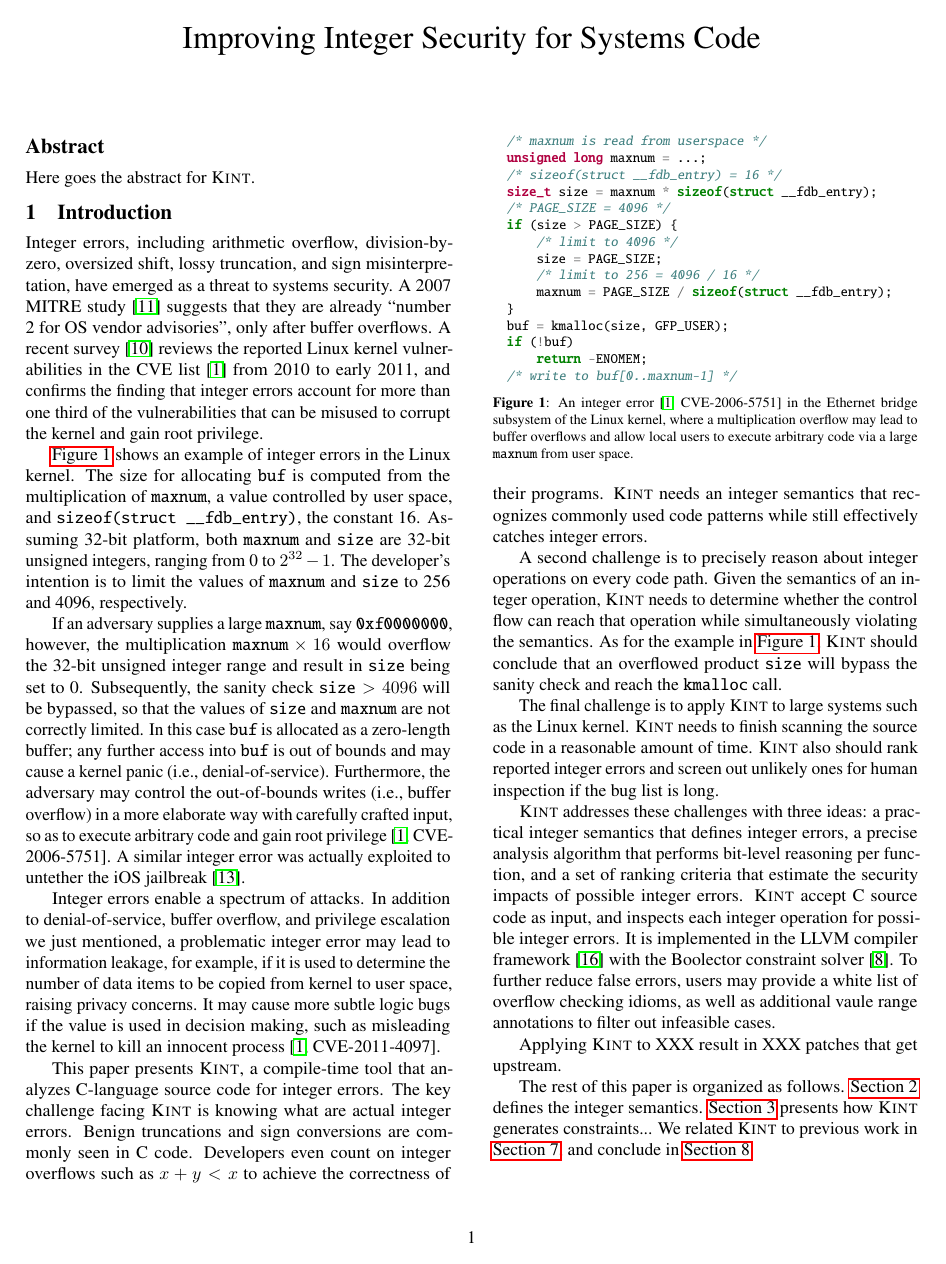
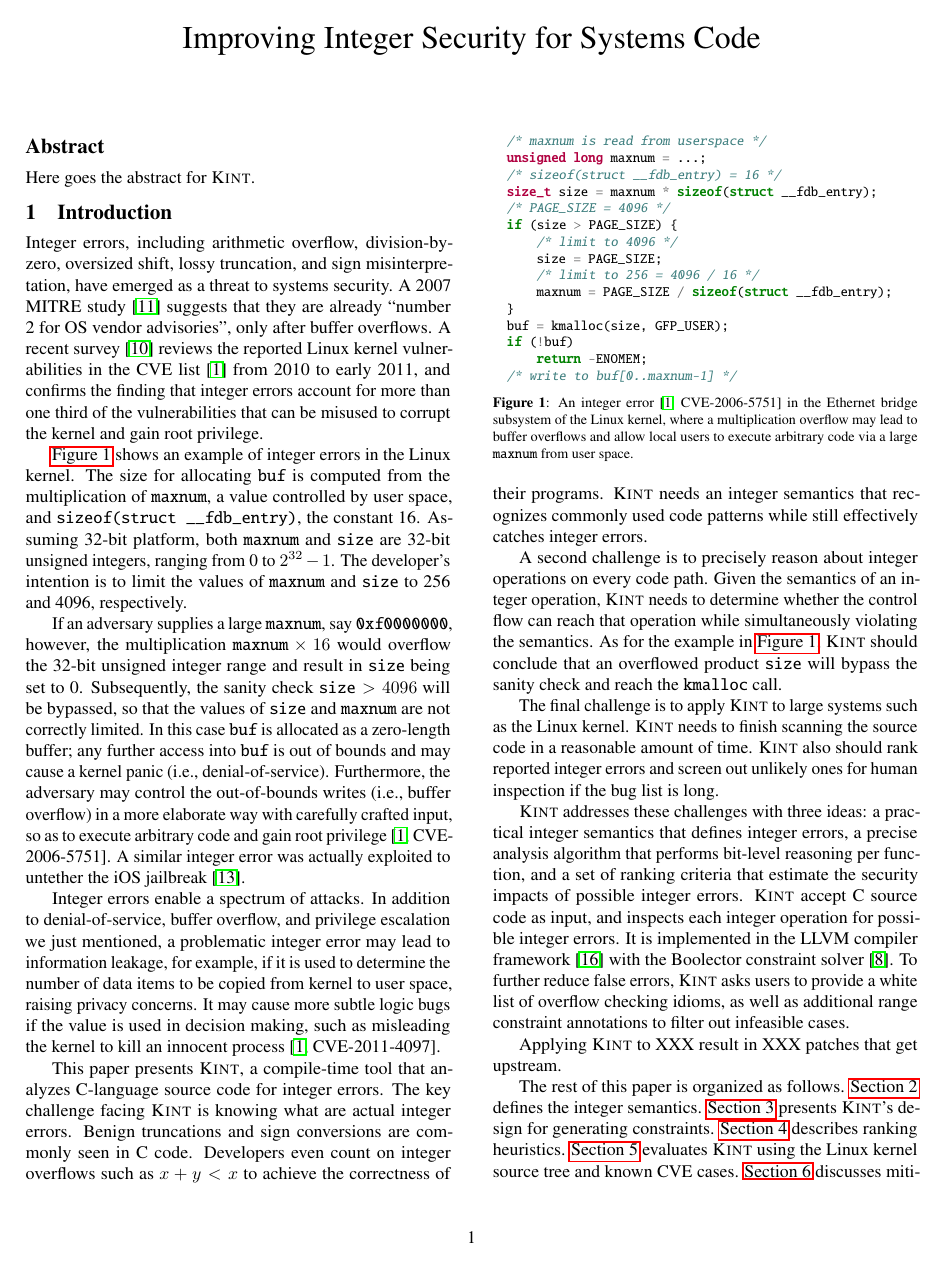
Before and after one commit to jiazhihao/6857, a LaTeX paper (p.tex, which reads intro.tex): page 1 of 11. Compiled offline with pdfLaTeX.

Commit message:
split discussion; move pattern into eval

```diff
--- a/intro.tex
+++ b/intro.tex
@@ -116,16 +116,16 @@ integer operation for possible integer errors.
 It is implemented in the LLVM compiler framework~\cite{lattner:llvm}
 with the Boolector constraint solver~\cite{boolector}.
 %
-To further reduce false errors, users may provide a white list of
-overflow checking idioms, as well as additional vaule range annotations
-to filter out infeasible cases.
+To further reduce false errors, \sys asks users to provide a white
+list of overflow checking idioms, as well as additional range
+constraint annotations to filter out infeasible cases.
 
 Applying \sys to XXX result in XXX patches that get upstream.
 
-%The main contributions of this work are: a set of pragmatic constraint
-%generation algorithms for integer errors, and XXX patches.
-
 The rest of this paper is organized as follows. \autoref{s:sema}
-defines the integer semantics.  \autoref{s:gen} presents how \sys generates
-constraints...  We related \sys to previous work in \autoref{s:relwk},
-and conclude in \autoref{s:concl}.
+defines the integer semantics.  \autoref{s:gen} presents \sys's
+design for generating constraints.  \autoref{s:rank} describes
+ranking heuristics.  \autoref{s:eval} evaluates \sys using the Linux
+kernel source tree and known CVE cases.  \autoref{s:miti} discusses
+mitigation strategies to integer errors.  We relate \sys to previous
+work in \autoref{s:relwk}, and then conclude in \autoref{s:concl}.
```
Also changed, not shown: eval.tex (+26 -0 lines), miti.tex (renamed from disc.tex, +2 -30 lines), p.tex (+1 -1 lines), rank.tex (+1 -0 lines).
